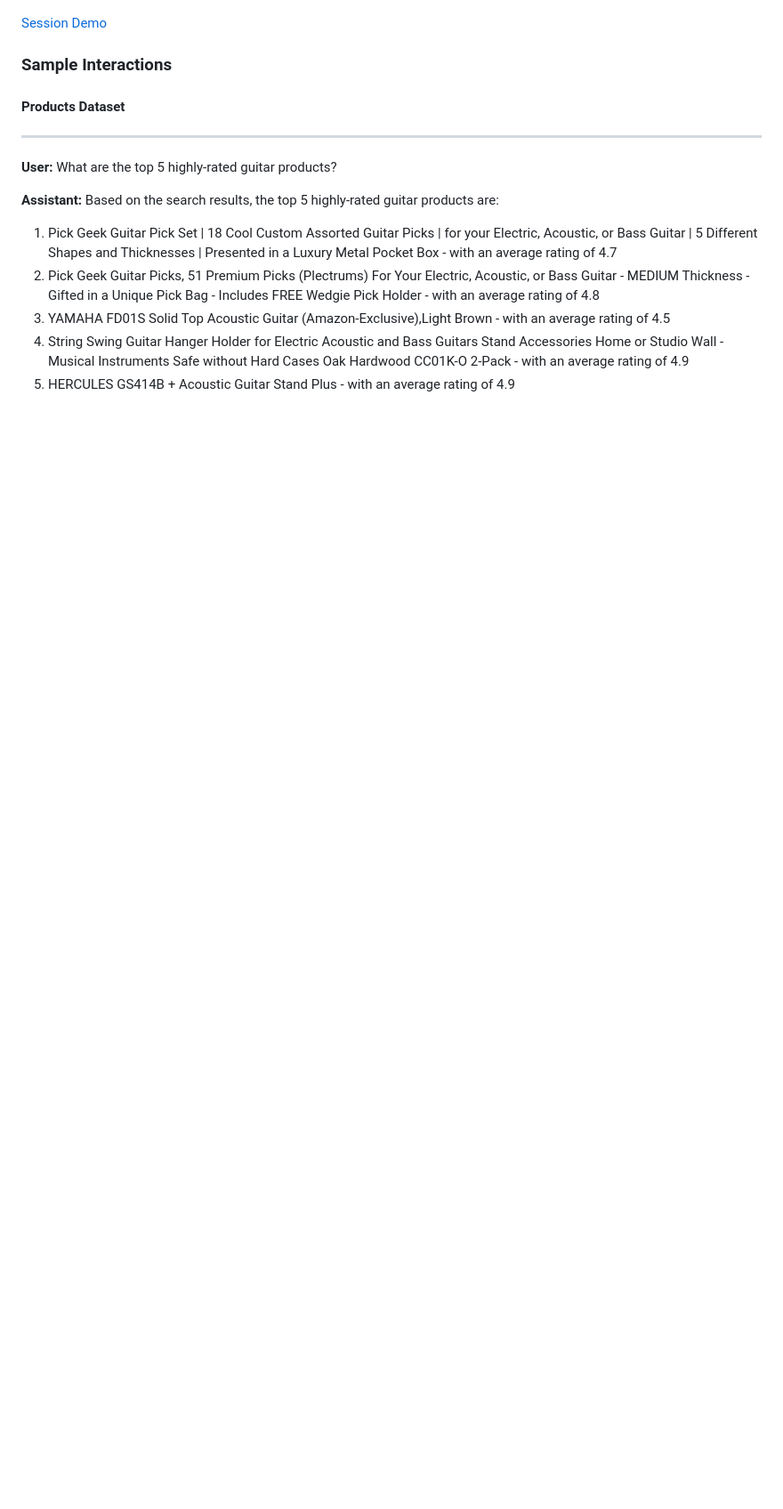
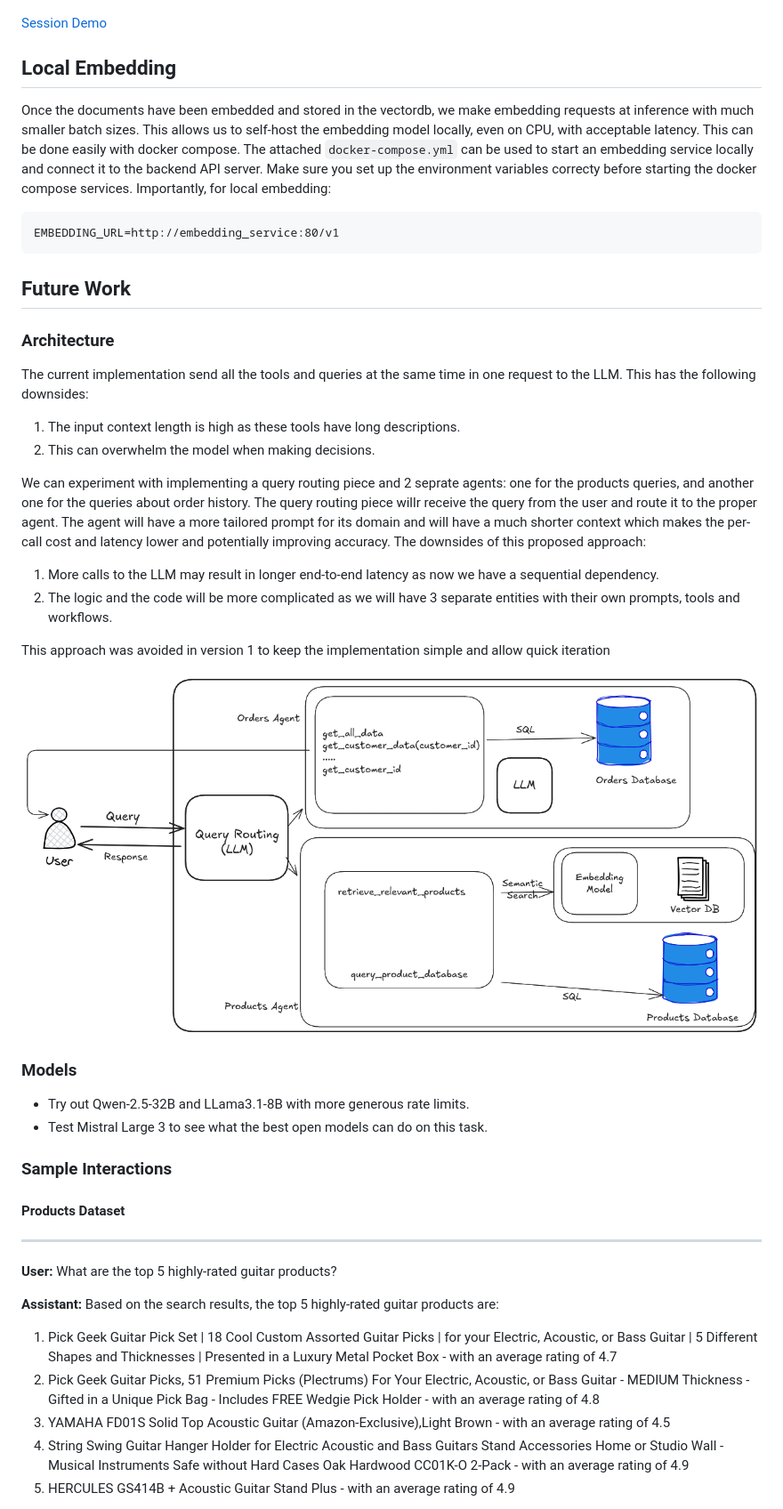
Before and after one commit to AmgadHasan/e-commerce-expert-assistant, a Markdown page: README.md, the part around the change printed below. Shown: that part at 89% size. Drawn GitHub-style; pictures changed too: assets/arch-v02.png (added); blank space fills up the shorter version.

````diff
--- a/README.md
+++ b/README.md
@@ -170,6 +167,35 @@ We implement LLM Observability and Monitoring using Langfuse.
 ![alt text](assets/dashboard.png)
 
 [Session Demo](assets/langfuse-traces.webm)
+
+## Local Embedding
+Once the documents have been embedded and stored in the vectordb, we make embedding requests at inference with much smaller batch sizes. This allows us to self-host the embedding model locally, even on CPU, with acceptable latency.
+This can be done easily with docker compose. The attached `docker-compose.yml` can be used to start an embedding service locally and connect it to the backend API server.
+Make sure you set up the environment variables correcty before starting the docker compose services.
+Importantly, for local embedding:
+```
+EMBEDDING_URL=http://embedding_service:80/v1
+```
+
+## Future Work
+### Architecture
+
+The current implementation send all the tools and queries at the same time in one request to the LLM.
+This has the following downsides:
+1. The input context length is high as these tools have long descriptions.
+2. This can overwhelm the model when making decisions.
+
+We can experiment with implementing a query routing piece and 2 seprate agents: one for the products queries, and another one for the queries about order history. The query routing piece willr receive the query from the user and route it to the proper agent. The agent will have a more tailored prompt for its domain and will have a much shorter context which makes the per-call cost and latency lower and potentially improving accuracy. The downsides of this proposed approach:
+1. More calls to the LLM may result in longer end-to-end latency as now we have a sequential dependency.
+2. The logic and the code will be more complicated as we will have 3 separate entities with their own prompts, tools and workflows.
+
+This approach was avoided in version 1 to keep the implementation simple and allow quick iteration
+
+![alt text](assets/arch-v02.png)
+
+### Models
+*   Try out Qwen-2.5-32B and LLama3.1-8B with more generous rate limits.
+*   Test Mistral Large 3 to see what the best open models can do on this task.
 
 ### Sample Interactions
 
````
Also changed, not shown: other parts of README.md (+23 -24 lines), assets/arch-v01.png (added), assets/image-10.png (added), assets/image-9.png (added), 9 other files.
